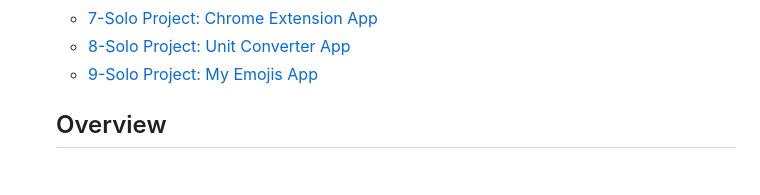
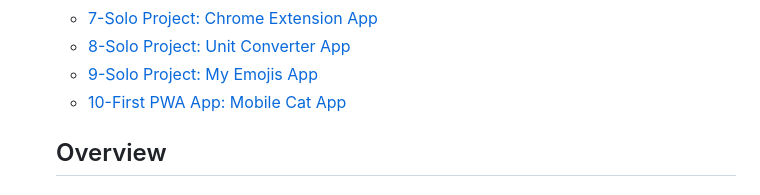
Before and after one commit to fulyaertay/basic-projects-javascript, a Markdown page: README.md, the part around the change. GitHub-like rendering.

```diff
--- a/README.md
+++ b/README.md
@@ -12,6 +12,7 @@
   - [7-Solo Project: Chrome Extension App](#chrome-extension)
   - [8-Solo Project:  Unit Converter App](#unit-converter)
   - [9-Solo Project:  My Emojis App](#my-emojis)
+  - [10-First PWA App:  Mobile Cat App](#10-cat-pwa-app)
 
   ## Overview
   ### Description
```
